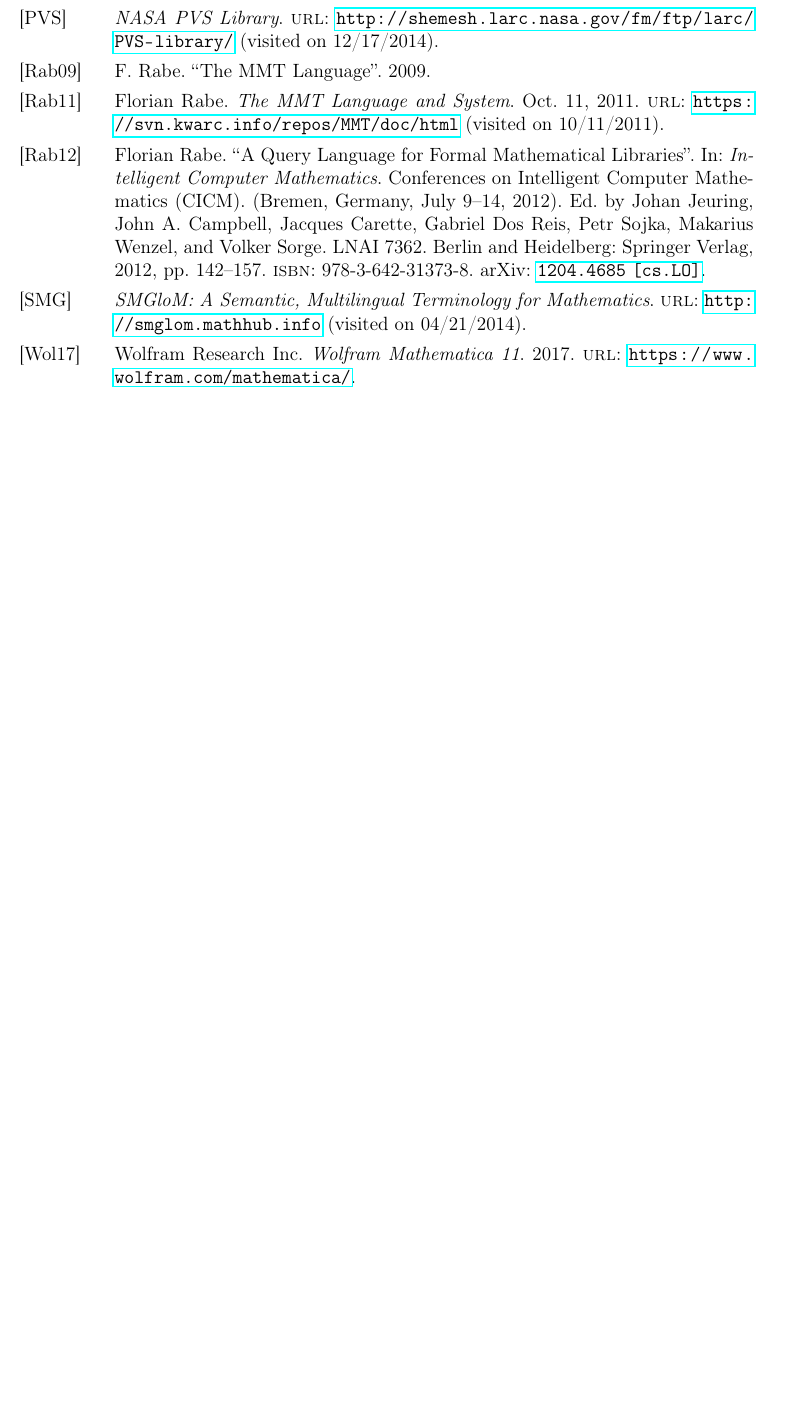
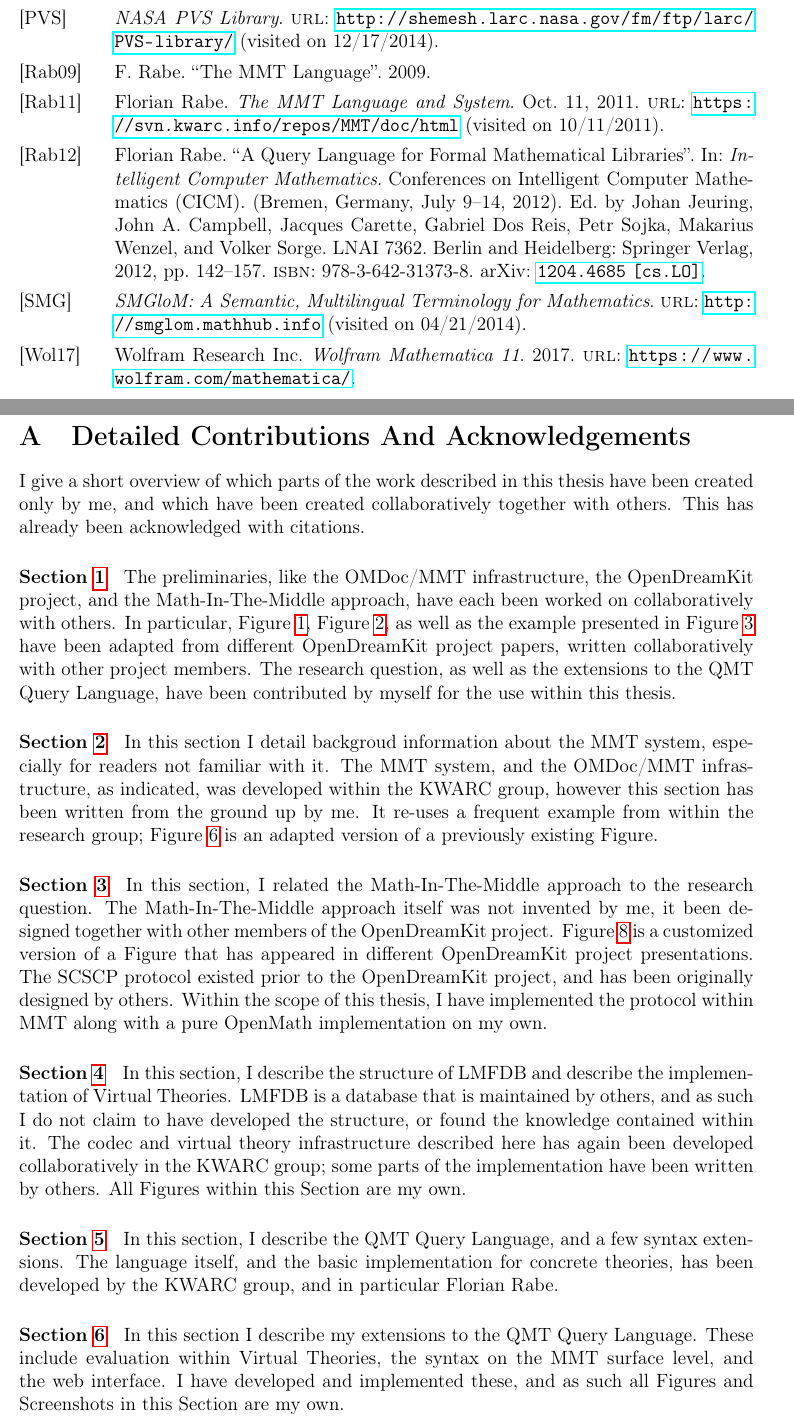
Before and after one commit to tkw1536/MasterThesis, a LaTeX thesis (thesis.tex, which reads parts/08_appendix.tex): part of page 54 of 54 before the commit and two parts of pages 54 and 55 of 56 after it, the two joined at a grey line, cut so that both start at the same text, the shorter picture padded with empty space. The pictures show the PDF file thesis.pdf that the author committed with the source.

Commit message:
Add an appendix after request from reviewers

```diff
--- /dev/null
+++ b/parts/08_appendix.tex
@@ -0,0 +1,42 @@
+% !TEX root = ../thesis.tex
+\appendix
+\section{Detailed Contributions And Acknowledgements}\label{sec:contrib}
+
+I give a short overview of which parts of the work described in this thesis have been created only by me, and which have been created collaboratively together with others.
+This has already been acknowledged with citations.
+
+\paragraph*{Section~\ref{sec:intro}}
+The preliminaries, like the \omdocmmt\ infrastructure, the OpenDreamKit project, and the Math-In-The-Middle approach, have each been worked on collaboratively with others.
+In particular, Figure~\ref{fig:classicalconnect}, Figure~\ref{fig:mitmconnect}, as well as the example presented in Figure~\ref{fig:mitmcaseintro} have been adapted from different OpenDreamKit project papers, written collaboratively with other project members.
+The research question, as well as the extensions to the QMT Query Language, have been contributed by myself for the use within this thesis.
+
+\paragraph*{Section~\ref{sec:mmt}}
+In this section I detail backgroud information about the \mmt\ system, especially for readers not familiar with it.
+The \mmt\ system, and the \omdocmmt\ infrastructure, as indicated, was developed within the KWARC group, however this section has been written from the ground up by me.
+It re-uses a frequent example from within the research group; Figure~\ref{fig:theorygraph} is an adapted version of a previously existing Figure.
+
+\paragraph*{Section~\ref{sec:mitm}}
+In this section, I related the Math-In-The-Middle approach to the research question.
+The Math-In-The-Middle approach itself was not invented by me, it been designed together with other members of the OpenDreamKit project.
+Figure~\ref{fig:mitmontology} is a customized version of a Figure that has appeared in different OpenDreamKit project presentations.
+The SCSCP protocol existed prior to the OpenDreamKit project, and has been originally designed by others.
+Within the scope of this thesis, I have implemented the protocol within \mmt\ along with a pure OpenMath implementation on my own.
+
+\paragraph*{Section~\ref{sec:vt}}
+In this section, I describe the structure of \lmfdb\ and describe the implementation of Virtual Theories.
+\lmfdb\ is a database that is maintained by others, and as such I do not claim to have developed the structure, or found the knowledge contained within it.
+The codec and virtual theory infrastructure described here has again been developed collaboratively in the KWARC group; some parts of the implementation have been written by others.
+All Figures within this Section are my own.
+
+\paragraph*{Section~\ref{sec:qmt}}
+In this section, I describe the QMT Query Language, and a few syntax extensions.
+The language itself, and the basic implementation for concrete theories, has been developed by the KWARC group, and in particular Florian Rabe.
+
+\paragraph*{Section~\ref{sec:comm}}
+In this section I describe my extensions to the QMT Query Language.
+These include evaluation within Virtual Theories, the syntax on the MMT surface level, and the web interface.
+I have developed and implemented these, and as such all Figures and Screenshots in this Section are my own.
+
+\paragraph*{Section~\ref{sec:conclusion}}
+In this section I revisit the collaboratively developed use-case, and then give an outlook and a conclusion.
+Figure~\ref{fig:mitmcase} is again heavily adapted from an OpenDreamKit presentation, all other text and Figures are my own.
```
Also changed, not shown: thesis.tex (+3 -0 lines), thesis.pdf.
